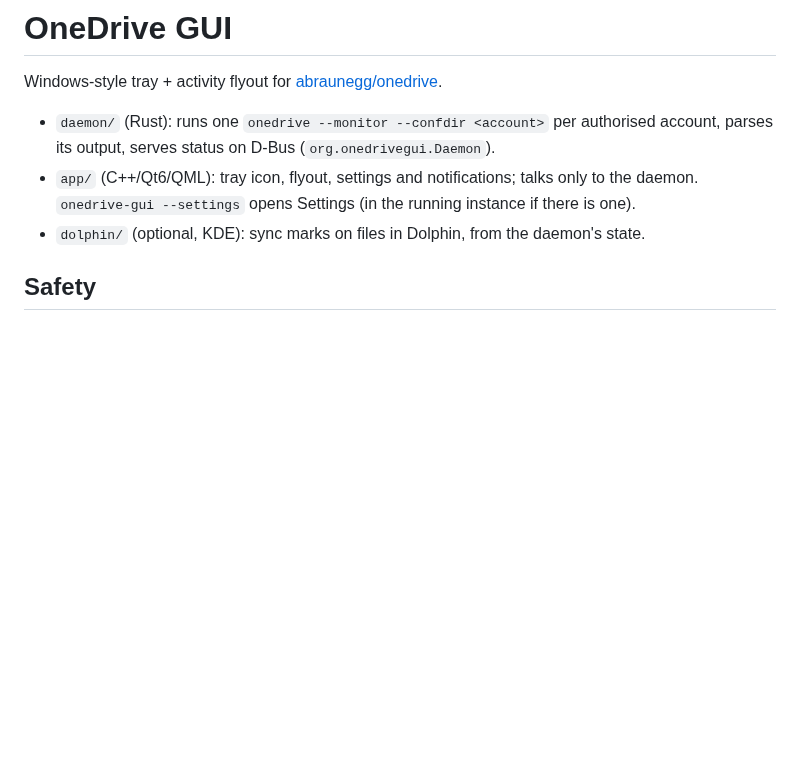
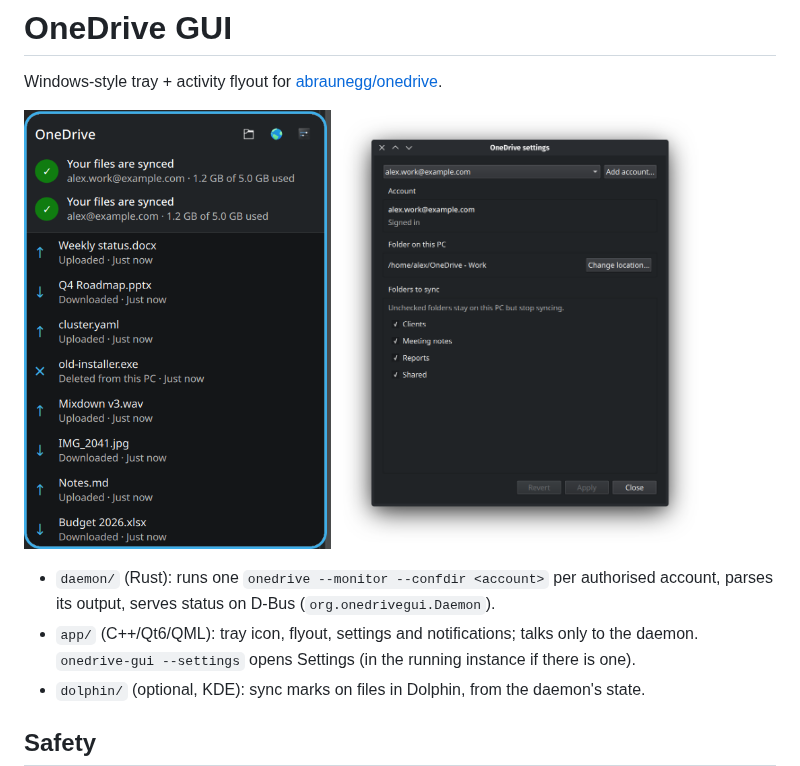
Before and after one commit to ansromanov/onedrive-gui, a Markdown page: README.md, the part around the change. Drawn GitHub-style; pictures changed too: docs/flyout.png (added), docs/settings.png (added); blank space fills up the shorter version.

Commit message:
README: screenshots of the flyout and Settings (#1)
Taken from a demo setup (fake onedrive, example.com accounts), no real account data.

Co-authored-by: Claude Opus 5.5 <noreply@anthropic.com>

```diff
--- a/README.md
+++ b/README.md
@@ -1,6 +1,8 @@
 # OneDrive GUI
 
 Windows-style tray + activity flyout for [abraunegg/onedrive](https://github.com/abraunegg/onedrive).
+
+<img src="docs/flyout.png" alt="Activity flyout" height="440"> <img src="docs/settings.png" alt="Settings" height="440">
 
 - `daemon/` (Rust): runs one `onedrive --monitor --confdir <account>` per authorised account, parses its output, serves status on D-Bus (`org.onedrivegui.Daemon`).
 - `app/` (C++/Qt6/QML): tray icon, flyout, settings and notifications; talks only to the daemon.
```
